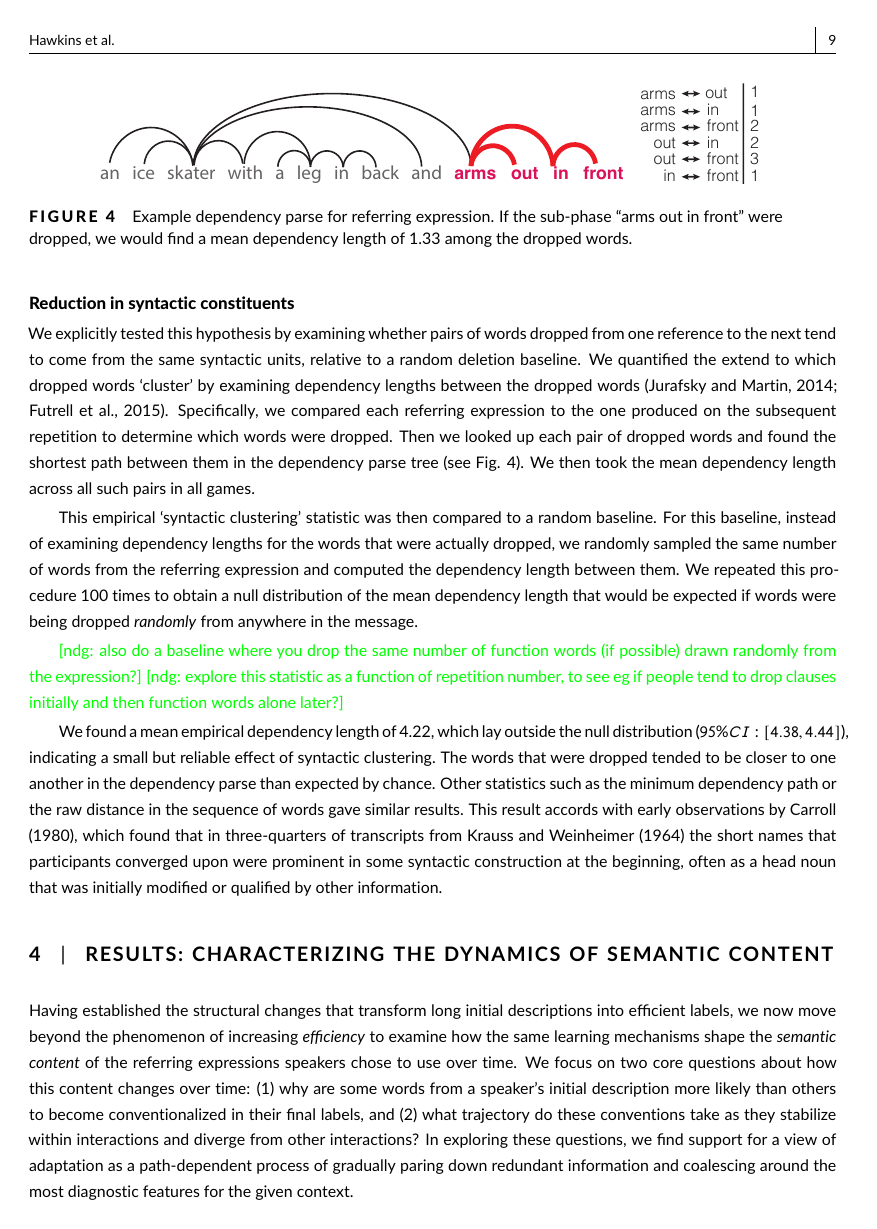
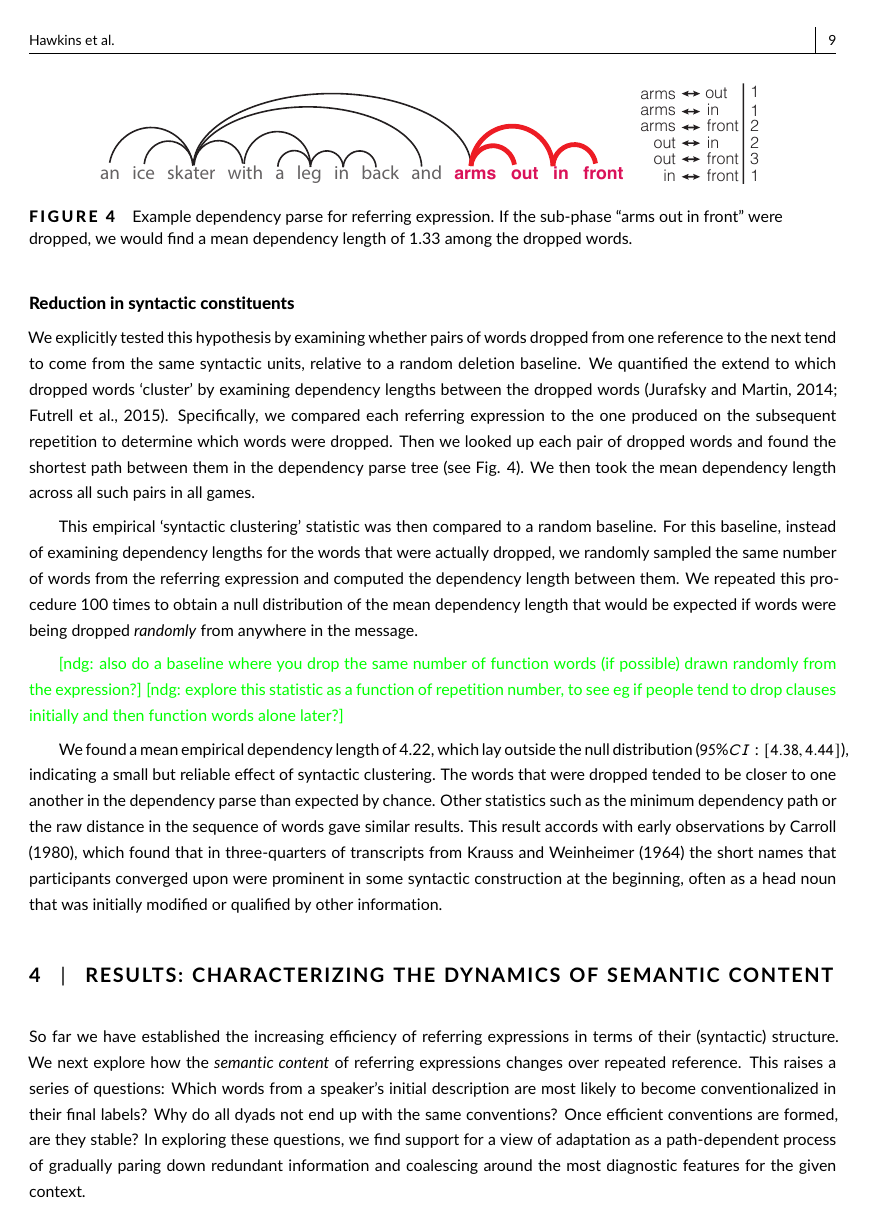
Before and after one commit to hawkrobe/tangrams, a LaTeX document (writing/cognitive_science_format/main.tex): page 9 of 22. Compiled offline with pdfLaTeX.

Commit message:
edits through 4.1

```diff
--- a/writing/cognitive_science_format/main.tex
+++ b/writing/cognitive_science_format/main.tex
@@ -385,8 +385,15 @@ This result accords with early observations by \cite{Carroll80_NamingHedges}, wh
 \section{Results: characterizing the dynamics of semantic content}
 \label{sec:content}
 
-Having established the structural changes that transform long initial descriptions into efficient labels, we now move beyond the phenomenon of increasing \emph{efficiency} to examine how the same learning mechanisms shape the \emph{semantic content} of  the referring expressions speakers chose to use over time.
-We focus on two core questions about how this content changes over time: (1) why are some words from a speaker's initial description more likely than others to become conventionalized in their final labels, and (2) what trajectory do these conventions take as they stabilize within interactions and diverge from other interactions?
+%NDG: i removed this sentence, because it felt weird and laden with theory that hasn't been discussed:
+%Having established the structural changes that transform long initial descriptions into efficient labels, we now move beyond the phenomenon of increasing \emph{efficiency} to examine how the same learning mechanisms shape the \emph{semantic content} of  the referring expressions speakers chose to use over time.
+So far we have established the increasing efficiency of referring expressions in terms of their (syntactic) structure.
+We next explore how the \emph{semantic content} of referring expressions changes over repeated reference.
+This raises a series of questions:
+Which words from a speaker's initial description are most likely to become conventionalized in their final labels?
+Why do all dyads not end up with the same conventions?
+Once efficient conventions are formed, are they stable?
+%We focus on two core questions: (1) why are some words from a speaker's initial description more likely than others to become conventionalized in their final labels, and (2) what trajectory do these conventions take as they stabilize within interactions and diverge from other interactions?
 In exploring these questions, we find support for a view of adaptation as a path-dependent process of gradually paring down redundant information and coalescing around the most diagnostic features for the given context.
 
 \subsection{Initially distinctive words are more likely to conventionalize}
```
Also changed, not shown: writing/cognitive_science_format/main.tex (12 more changed lines).
